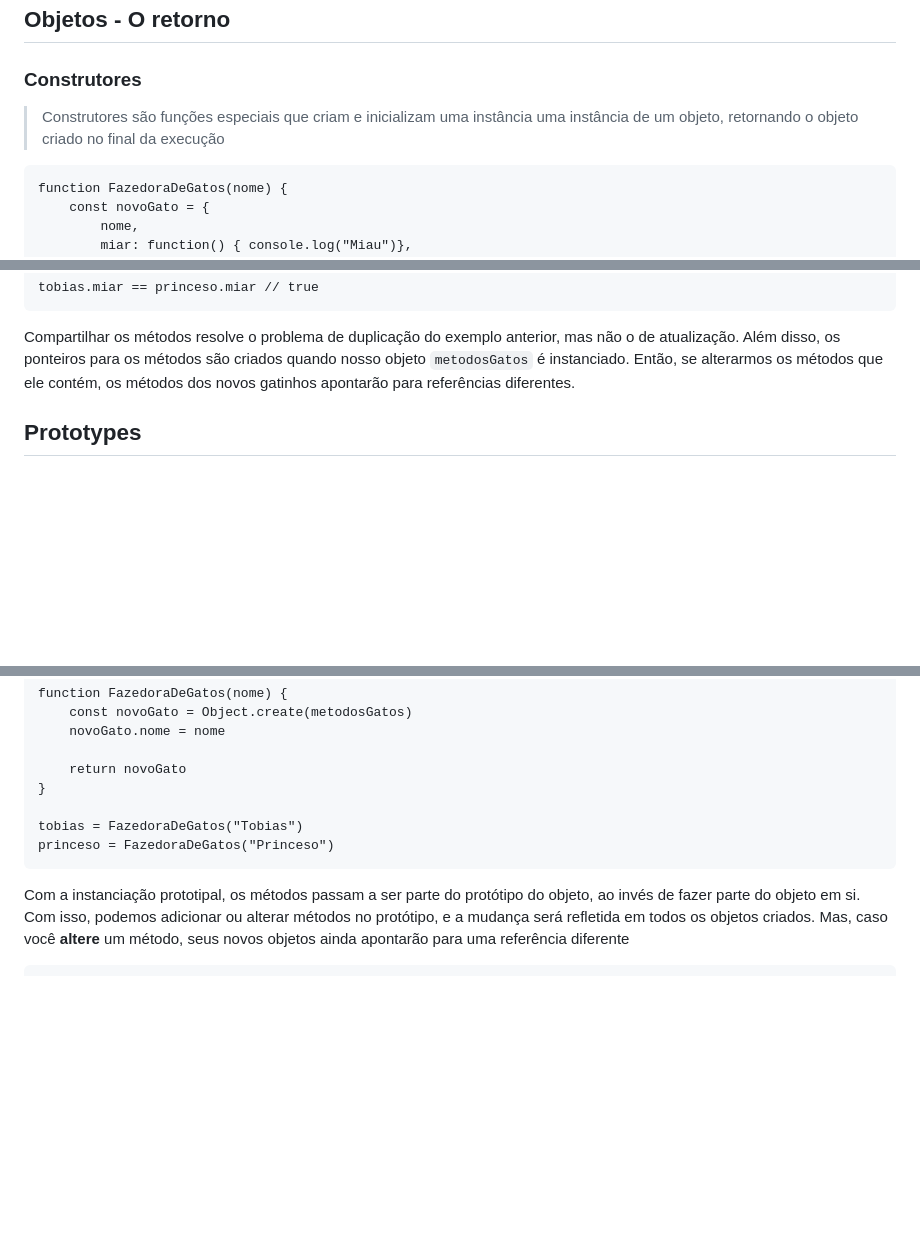
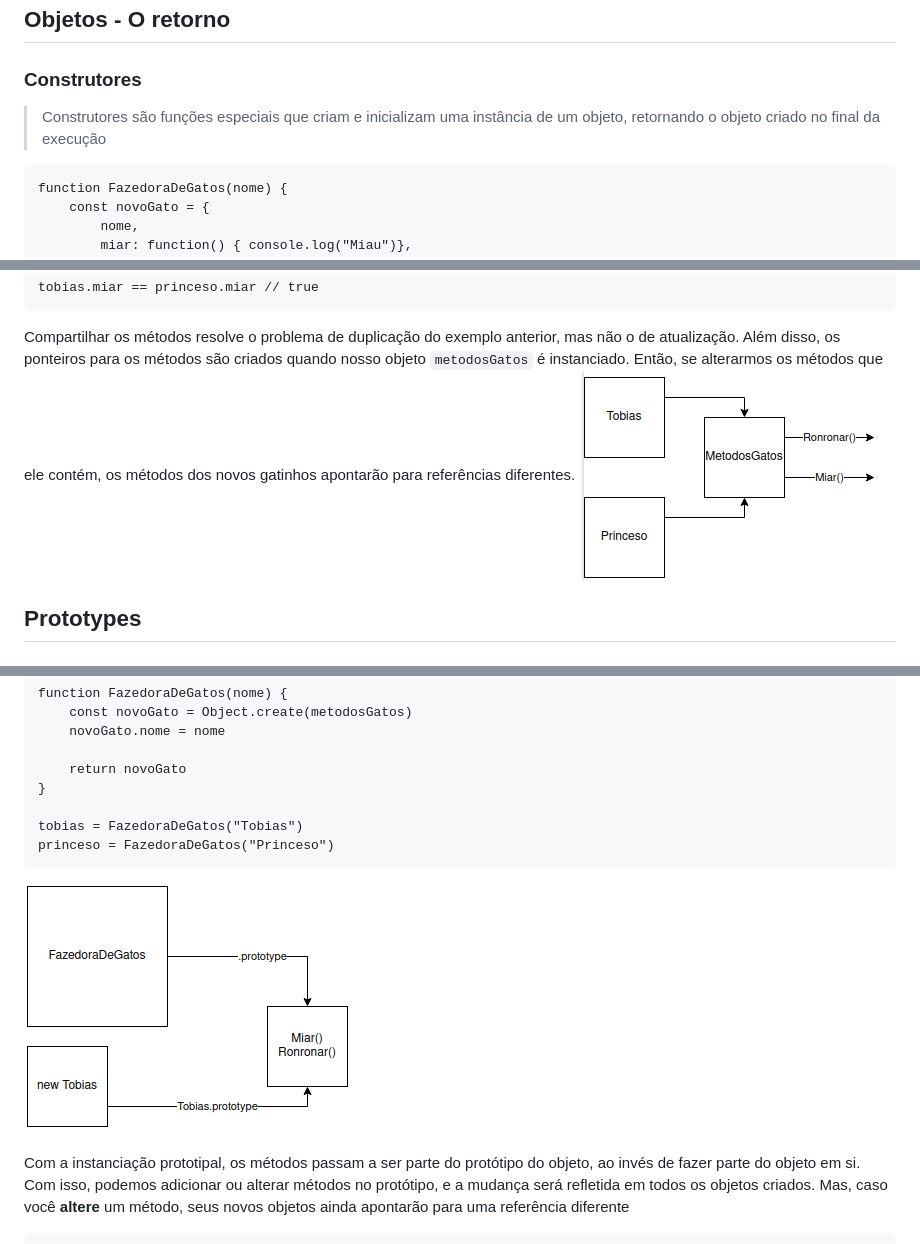
Before and after one commit to reprograma/on25-ijs-prototype-JS-I, a Markdown page: 03. Prototypes I/3.2 - Prototypes.md, 3 parts joined by grey strips. GitHub-like rendering; pictures changed too: Assets/figura-instanc-func-comp.png (added), Assets/figura-instanc-proto.png (added); blank space fills up the shorter version.

Commit message:
Adicionando diagramas

````diff
--- a/03. Prototypes I/3.2 - Prototypes.md
+++ b/03. Prototypes I/3.2 - Prototypes.md
@@ -2,7 +2,7 @@
 
 ## Objetos - O retorno
 ### Construtores
-> Construtores são funções especiais que criam e inicializam uma instância uma instância de um objeto, retornando o objeto criado no final da execução
+> Construtores são funções especiais que criam e inicializam uma instância de um objeto, retornando o objeto criado no final da execução
 
 ```
 function FazedoraDeGatos(nome) {
@@ -61,6 +61,7 @@ princeso = FazedoraDeGatos("Princeso")
 tobias.miar == princeso.miar // true
 ```
 Compartilhar os métodos resolve o problema de duplicação do exemplo anterior, mas não o de atualização. Além disso, os ponteiros para os métodos são criados quando nosso objeto `metodosGatos` é instanciado. Então, se alterarmos os métodos que ele contém, os métodos dos novos gatinhos apontarão para referências diferentes.
+![Diagrama exemplificando as relações entre objetos e métodos](../Assets/figura-instanc-func-comp.png)
 
 ## Prototypes
 ### Definição de Prototype
@@ -92,6 +93,8 @@ function FazedoraDeGatos(nome) {
 tobias = FazedoraDeGatos("Tobias")
 princeso = FazedoraDeGatos("Princeso")
 ```
+![Diagrama exemplificando as relações entre objetos e métodos](../Assets/figura-instanc-proto.png)
+
 Com a instanciação prototipal, os métodos passam a ser parte do protótipo do objeto, ao invés de fazer parte do objeto em si. Com isso, podemos adicionar ou alterar métodos no protótipo, e a mudança será refletida em todos os objetos criados. Mas, caso você **altere** um método, seus novos objetos ainda apontarão para uma referência diferente
 
 ```
````
Also changed, not shown: 03. Prototypes I/3.1 - Objetos.md (+2 -0 lines), ReadMe.md (+1 -0 lines), Assets/figura-copia-rasa.png (added), 1 other file.
